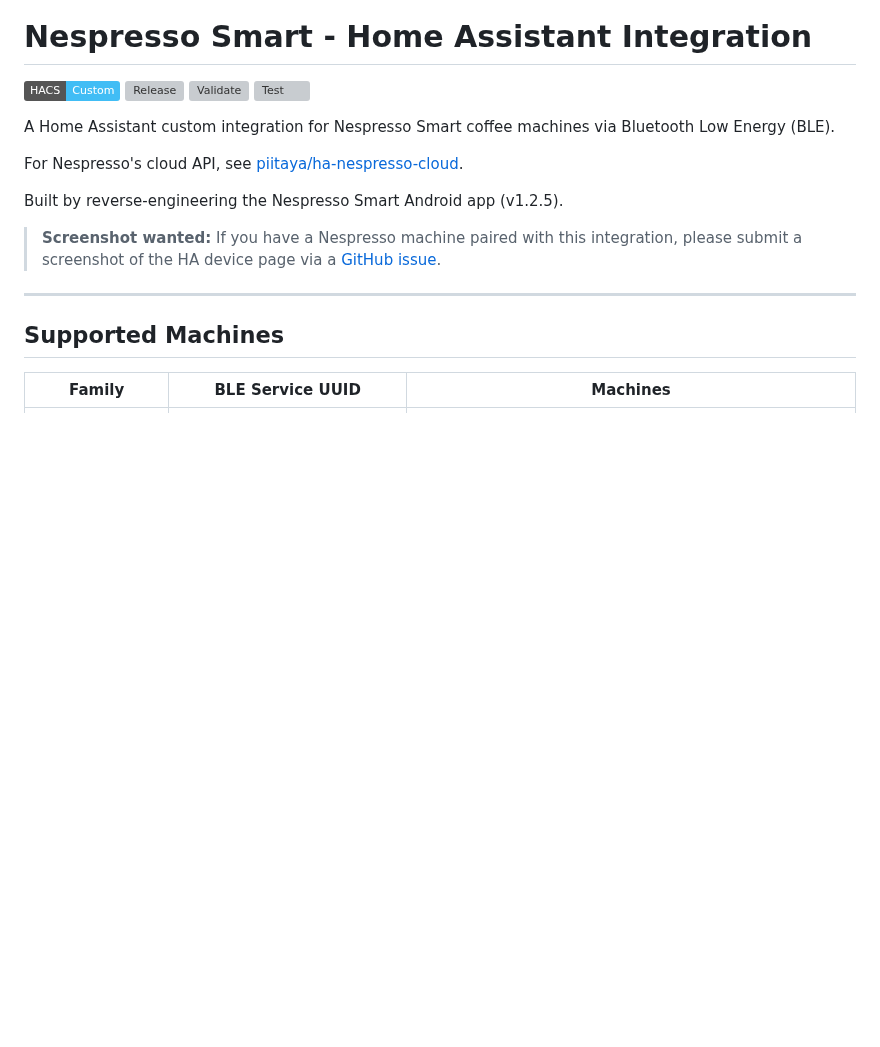
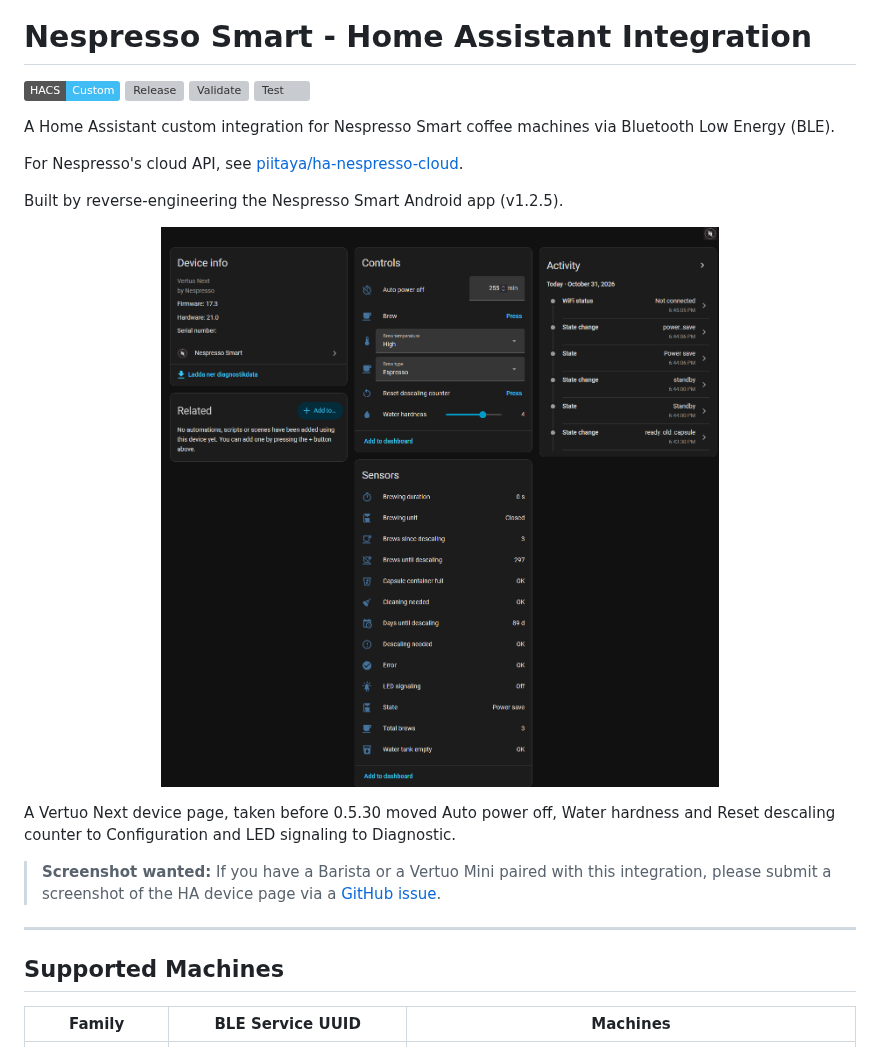
Before and after one commit to renaudallard/homeassistant_nespresso_smart, a Markdown page: README.md, the part around the change. GitHub-like rendering; pictures changed too: images/vertuo-next-device.png (added); badges without logos; blank space fills up the shorter version; grey boxes are pictures that could not be loaded.

Commit message:
Show a Vertuo Next device page in the README
The screenshot comes from issue 14 with the serial number blanked out.
The request for screenshots now only asks for the Barista and the
Vertuo Mini.

```diff
--- a/README.md
+++ b/README.md
@@ -15,7 +15,13 @@ For Nespresso's cloud API, see [piitaya/ha-nespresso-cloud](https://github.com/p
 
 Built by reverse-engineering the Nespresso Smart Android app (v1.2.5).
 
-> **Screenshot wanted:** If you have a Nespresso machine paired with this integration, please submit a screenshot of the HA device page via a [GitHub issue](https://github.com/renaudallard/homeassistant_nespresso_smart/issues).
+<p align="center">
+  <img src="images/vertuo-next-device.png" alt="Vertuo Next device page in Home Assistant" width="640">
+</p>
+
+A Vertuo Next device page, taken before 0.5.30 moved Auto power off, Water hardness and Reset descaling counter to Configuration and LED signaling to Diagnostic.
+
+> **Screenshot wanted:** If you have a Barista or a Vertuo Mini paired with this integration, please submit a screenshot of the HA device page via a [GitHub issue](https://github.com/renaudallard/homeassistant_nespresso_smart/issues).
 
 ---
 
```
